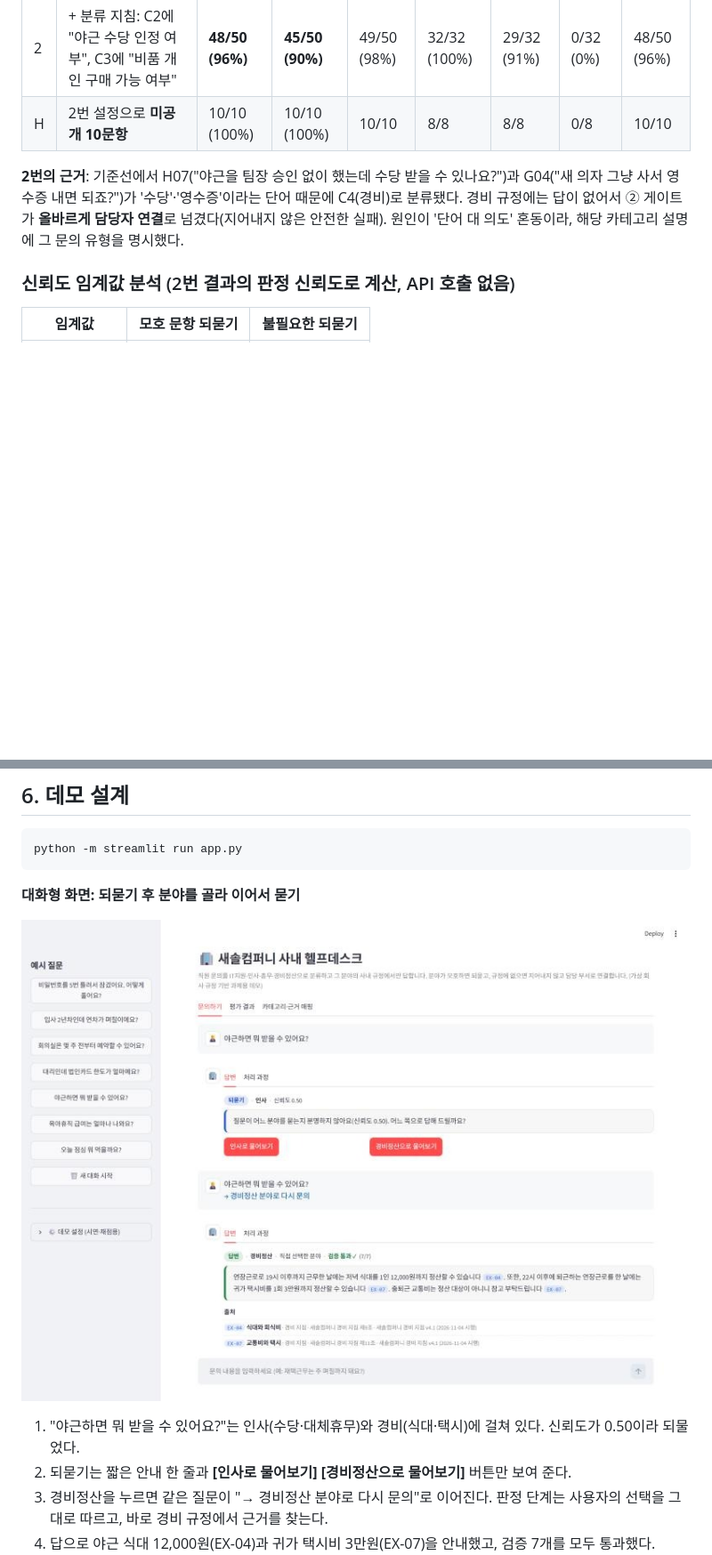
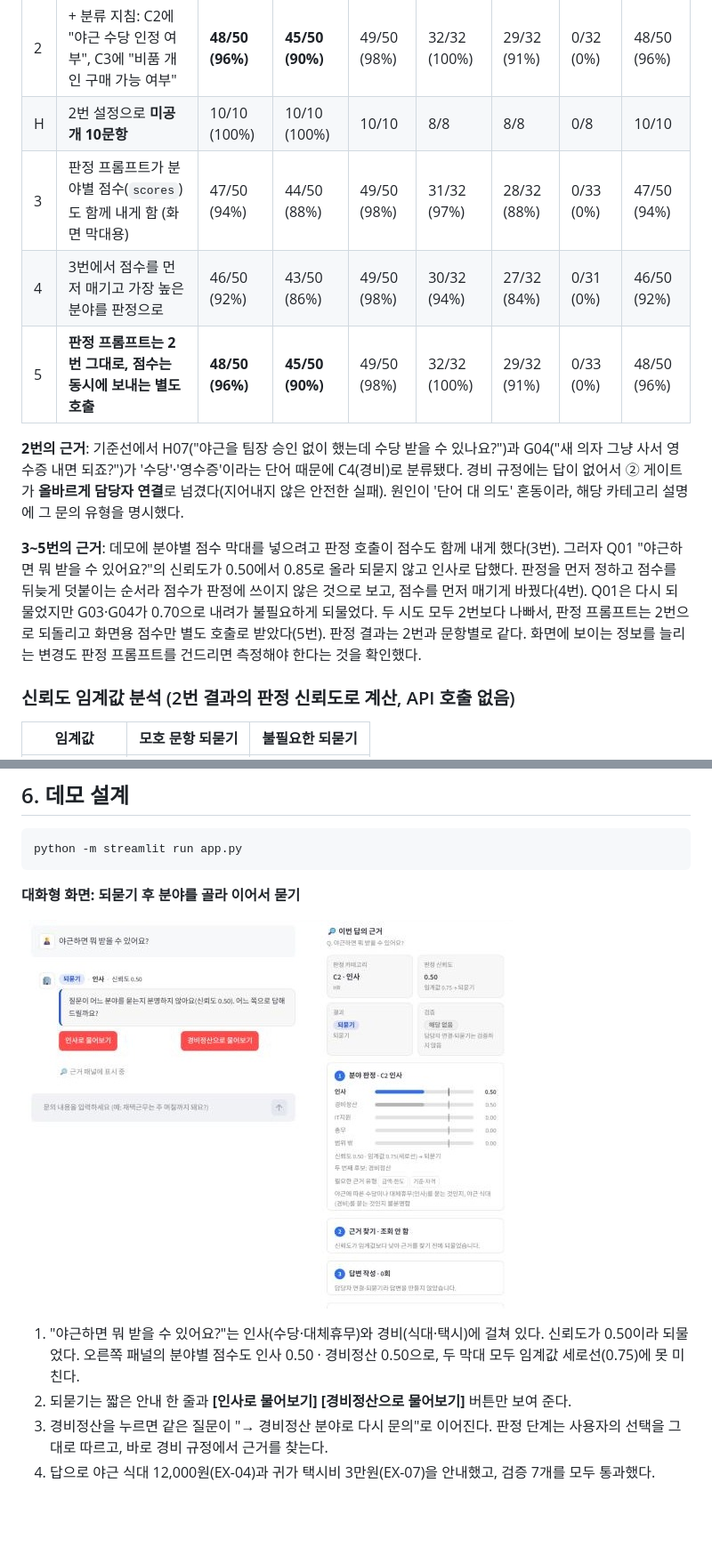
Before and after one commit to rubilisa08/office-helpdesk-agent, a Markdown page: REPORT.md, 2 parts joined by grey strips. Shown at 89% size. GitHub-like rendering; pictures changed too: assets/demo_chat_clarify.jpg; blank space fills up the shorter version.

```diff
--- a/REPORT.md
+++ b/REPORT.md
@@ -134,8 +134,13 @@ Gemma를 쓰면서 새로 생긴 문제와 대응은 다음과 같다(`llm.py`).
 | 1 | **Gemma 기준선** | 46/50 (92%) | 43/50 (86%) | 47/50 (94%) | 30/32 (94%) | 27/32 (84%) | 0/30 (0%) | 46/50 (92%) |
 | 2 | + 분류 지침: C2에 "야근 수당 인정 여부", C3에 "비품 개인 구매 가능 여부" | **48/50 (96%)** | **45/50 (90%)** | 49/50 (98%) | 32/32 (100%) | 29/32 (91%) | 0/32 (0%) | 48/50 (96%) |
 | H | 2번 설정으로 **미공개 10문항** | 10/10 (100%) | 10/10 (100%) | 10/10 | 8/8 | 8/8 | 0/8 | 10/10 |
+| 3 | 판정 프롬프트가 분야별 점수(`scores`)도 함께 내게 함 (화면 막대용) | 47/50 (94%) | 44/50 (88%) | 49/50 (98%) | 31/32 (97%) | 28/32 (88%) | 0/33 (0%) | 47/50 (94%) |
+| 4 | 3번에서 점수를 먼저 매기고 가장 높은 분야를 판정으로 | 46/50 (92%) | 43/50 (86%) | 49/50 (98%) | 30/32 (94%) | 27/32 (84%) | 0/31 (0%) | 46/50 (92%) |
+| 5 | **판정 프롬프트는 2번 그대로, 점수는 동시에 보내는 별도 호출** | **48/50 (96%)** | **45/50 (90%)** | 49/50 (98%) | 32/32 (100%) | 29/32 (91%) | 0/33 (0%) | 48/50 (96%) |
 
 **2번의 근거**: 기준선에서 H07("야근을 팀장 승인 없이 했는데 수당 받을 수 있나요?")과 G04("새 의자 그냥 사서 영수증 내면 되죠?")가 '수당'·'영수증'이라는 단어 때문에 C4(경비)로 분류됐다. 경비 규정에는 답이 없어서 ② 게이트가 **올바르게 담당자 연결**로 넘겼다(지어내지 않은 안전한 실패). 원인이 '단어 대 의도' 혼동이라, 해당 카테고리 설명에 그 문의 유형을 명시했다.
+
+**3~5번의 근거**: 데모에 분야별 점수 막대를 넣으려고 판정 호출이 점수도 함께 내게 했다(3번). 그러자 Q01 "야근하면 뭐 받을 수 있어요?"의 신뢰도가 0.50에서 0.85로 올라 되묻지 않고 인사로 답했다. 판정을 먼저 정하고 점수를 뒤늦게 덧붙이는 순서라 점수가 판정에 쓰이지 않은 것으로 보고, 점수를 먼저 매기게 바꿨다(4번). Q01은 다시 되물었지만 G03·G04가 0.70으로 내려가 불필요하게 되물었다. 두 시도 모두 2번보다 나빠서, 판정 프롬프트는 2번으로 되돌리고 화면용 점수만 별도 호출로 받았다(5번). 판정 결과는 2번과 문항별로 같다. 화면에 보이는 정보를 늘리는 변경도 판정 프롬프트를 건드리면 측정해야 한다는 것을 확인했다.
 
 ### 신뢰도 임계값 분석 (2번 결과의 판정 신뢰도로 계산, API 호출 없음)
 | 임계값 | 모호 문항 되묻기 | 불필요한 되묻기 |
@@ -234,7 +239,7 @@ python -m streamlit run app.py
 
 ![되묻기 후 이어서 묻기](assets/demo_chat_clarify.jpg)
 
-1. "야근하면 뭐 받을 수 있어요?"는 인사(수당·대체휴무)와 경비(식대·택시)에 걸쳐 있다. 신뢰도가 0.50이라 되물었다.
+1. "야근하면 뭐 받을 수 있어요?"는 인사(수당·대체휴무)와 경비(식대·택시)에 걸쳐 있다. 신뢰도가 0.50이라 되물었다. 오른쪽 패널의 분야별 점수도 인사 0.50 · 경비정산 0.50으로, 두 막대 모두 임계값 세로선(0.75)에 못 미친다.
 2. 되묻기는 짧은 안내 한 줄과 **[인사로 물어보기] [경비정산으로 물어보기]** 버튼만 보여 준다.
 3. 경비정산을 누르면 같은 질문이 "→ 경비정산 분야로 다시 문의"로 이어진다. 판정 단계는 사용자의 선택을 그대로 따르고, 바로 경비 규정에서 근거를 찾는다.
 4. 답으로 야근 식대 12,000원(EX-04)과 귀가 택시비 3만원(EX-07)을 안내했고, 검증 7개를 모두 통과했다.
```
Also changed, not shown: other parts of REPORT.md (+11 -7 lines), results/history.md (+3 -0 lines), results/run_20261107_155027_gemma+scores_errors.md (added, +56 -0 lines), results/run_20261107_155836_gemma+scores-first_errors.md (added, +69 -0 lines), results/run_20261107_161425_gemma+scores-separate_errors.md (added, +47 -0 lines), assets/demo_answer.jpg, 6 other files.
